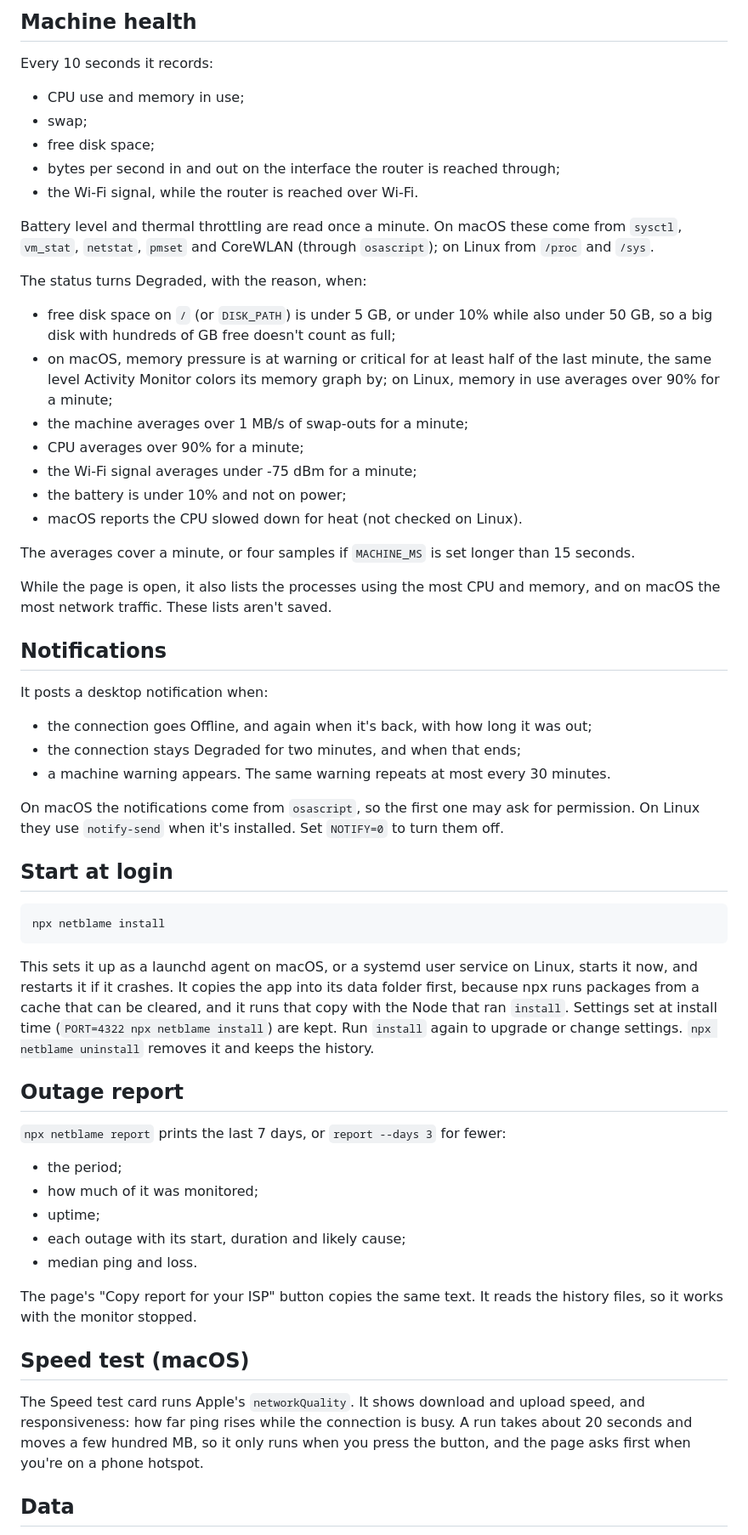
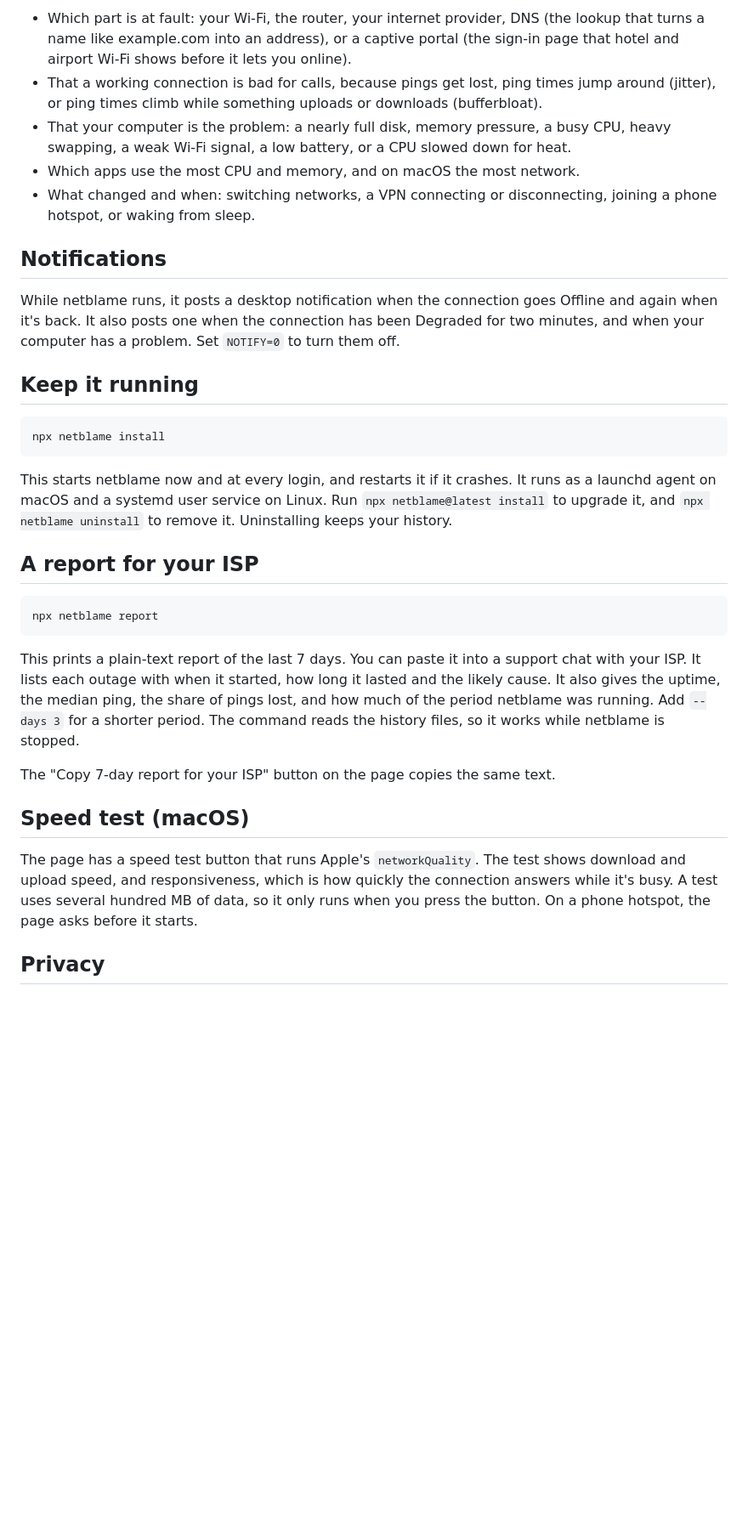
Before and after one commit to samerbuna/netblame, a Markdown page: README.md, the part around one of its changes. Shown at 85% size. GitHub-like rendering; blank space fills up the shorter version.

````diff
--- a/README.md
+++ b/README.md
@@ -37,59 +20,34 @@ It also records what changed and when: switching networks, a VPN coming up or go
-## Machine health
-
-Every 10 seconds it records:
-- CPU use and memory in use;
-- swap;
-- free disk space;
-- bytes per second in and out on the interface the router is reached through;
-- the Wi-Fi signal, while the router is reached over Wi-Fi.
-
-Battery level and thermal throttling are read once a minute. On macOS these come from `sysctl`, `vm_stat`, `netstat`, `pmset` and CoreWLAN (through `osascript`); on Linux from `/proc` and `/sys`.
-
-The status turns Degraded, with the reason, when:
-
-- free disk space on `/` (or `DISK_PATH`) is under 5 GB, or under 10% while also under 50 GB, so a big disk with hundreds of GB free doesn't count as full;
-- on macOS, memory pressure is at warning or critical for at least half of the last minute, the same level Activity Monitor colors its memory graph by; on Linux, memory in use averages over 90% for a minute;
-- the machine averages over 1 MB/s of swap-outs for a minute;
-- CPU averages over 90% for a minute;
-- the Wi-Fi signal averages under -75 dBm for a minute;
-- the battery is under 10% and not on power;
-- macOS reports the CPU slowed down for heat (not checked on Linux).
-
-The averages cover a minute, or four samples if `MACHINE_MS` is set longer than 15 seconds.
-
-While the page is open, it also lists the processes using the most CPU and memory, and on macOS the most network traffic. These lists aren't saved.
+- Which part is at fault: your Wi-Fi, the router, your internet provider, DNS (the lookup that turns a name like example.com into an address), or a captive portal (the sign-in page that hotel and airport Wi-Fi shows before it lets you online).
+- That a working connection is bad for calls, because pings get lost, ping times jump around (jitter), or ping times climb while something uploads or downloads (bufferbloat).
+- That your computer is the problem: a nearly full disk, memory pressure, a busy CPU, heavy swapping, a weak Wi-Fi signal, a low battery, or a CPU slowed down for heat.
+- Which apps use the most CPU and memory, and on macOS the most network.
+- What changed and when: switching networks, a VPN connecting or disconnecting, joining a phone hotspot, or waking from sleep.
 
 ## Notifications
 
-It posts a desktop notification when:
-- the connection goes Offline, and again when it's back, with how long it was out;
-- the connection stays Degraded for two minutes, and when that ends;
-- a machine warning appears. The same warning repeats at most every 30 minutes.
+While netblame runs, it posts a desktop notification when the connection goes Offline and again when it's back. It also posts one when the connection has been Degraded for two minutes, and when your computer has a problem. Set `NOTIFY=0` to turn them off.
 
-On macOS the notifications come from `osascript`, so the first one may ask for permission. On Linux they use `notify-send` when it's installed. Set `NOTIFY=0` to turn them off.
-
-## Start at login
+## Keep it running
 
 ```zsh
 npx netblame install
 ```
 
-This sets it up as a launchd agent on macOS, or a systemd user service on Linux, starts it now, and restarts it if it crashes. It copies the app into its data folder first, because npx runs packages from a cache that can be cleared, and it runs that copy with the Node that ran `install`. Settings set at install time (`PORT=4322 npx netblame install`) are kept. Run `install` again to upgrade or change settings. `npx netblame uninstall` removes it and keeps the history.
+This starts netblame now and at every login, and restarts it if it crashes. It runs as a launchd agent on macOS and a systemd user service on Linux. Run `npx netblame@latest install` to upgrade it, and `npx netblame uninstall` to remove it. Uninstalling keeps your history.
 
-## Outage report
+## A report for your ISP
 
-`npx netblame report` prints the last 7 days, or `report --days 3` for fewer:
-- the period;
-- how much of it was monitored;
-- uptime;
-- each outage with its start, duration and likely cause;
-- median ping and loss.
+```zsh
+npx netblame report
+```
 
-The page's "Copy report for your ISP" button copies the same text. It reads the history files, so it works with the monitor stopped.
+This prints a plain-text report of the last 7 days. You can paste it into a support chat with your ISP. It lists each outage with when it started, how long it lasted and the likely cause. It also gives the uptime, the median ping, the share of pings lost, and how much of the period netblame was running. Add `--days 3` for a shorter period. The command reads the history files, so it works while netblame is stopped.
+
+The "Copy 7-day report for your ISP" button on the page copies the same text.
 
 ## Speed test (macOS)
 
-The Speed test card runs Apple's `networkQuality`. It shows download and upload speed, and responsiveness: how far ping rises while the connection is busy. A run takes about 20 seconds and moves a few hundred MB, so it only runs when you press the button, and the page asks first when you're on a phone hotspot.
+The page has a speed test button that runs Apple's `networkQuality`. The test shows download and upload speed, and responsiveness, which is how quickly the connection answers while it's busy. A test uses several hundred MB of data, so it only runs when you press the button. On a phone hotspot, the page asks before it starts.
 
-## Data
+## Privacy
 
````
Also changed, not shown: other parts of README.md (+28 -54 lines), docs/how-it-works.md (added, +83 -0 lines), docs/screenshot-dark.png (added), docs/screenshot-light.png (added), 1 other file.
